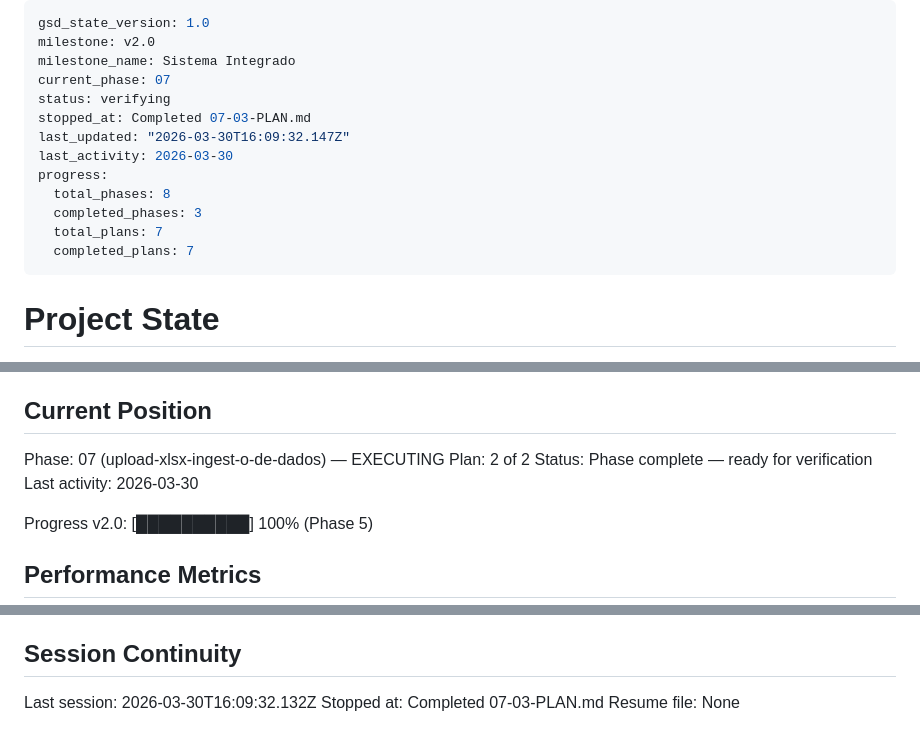
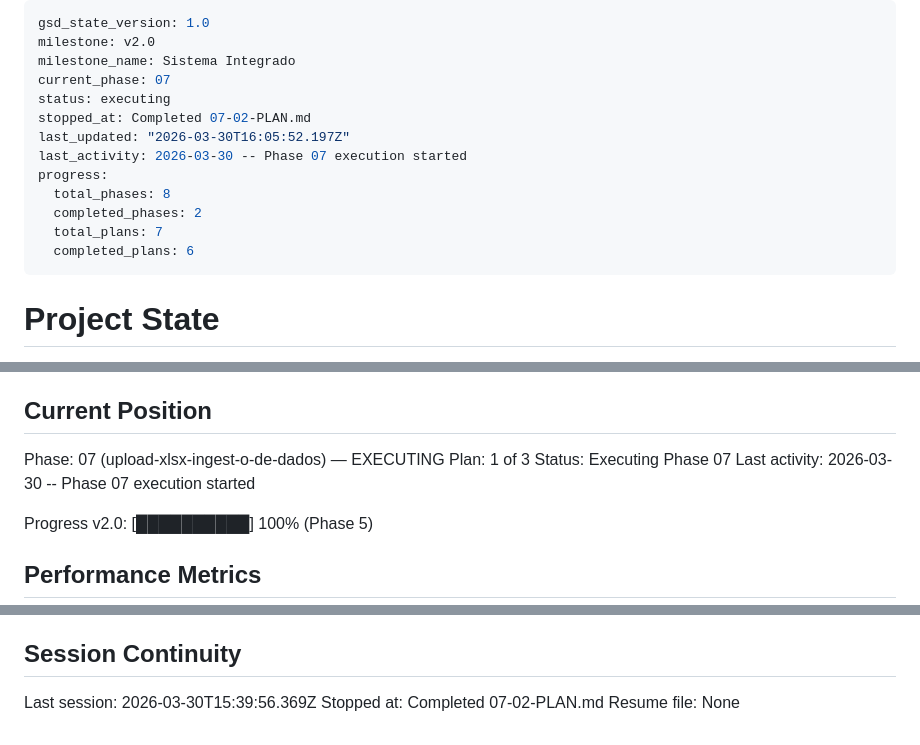
Before and after one commit to ricmagx/monitorizacao-eletricidade, a Markdown page: .planning/STATE.md, 3 parts joined by grey strips. Rendered like a GitHub page.

```diff
--- a/.planning/STATE.md
+++ b/.planning/STATE.md
@@ -3,15 +3,15 @@ gsd_state_version: 1.0
 milestone: v2.0
 milestone_name: Sistema Integrado
 current_phase: 07
-status: verifying
-stopped_at: Completed 07-03-PLAN.md
-last_updated: "2026-03-30T16:09:32.147Z"
-last_activity: 2026-03-30
+status: executing
+stopped_at: Completed 07-02-PLAN.md
+last_updated: "2026-03-30T16:05:52.197Z"
+last_activity: 2026-03-30 -- Phase 07 execution started
 progress:
   total_phases: 8
-  completed_phases: 3
+  completed_phases: 2
   total_plans: 7
-  completed_plans: 7
+  completed_plans: 6
 ---
 
 # Project State
@@ -29,9 +29,9 @@ See: .planning/PROJECT.md (updated 2026-03-30)
 ## Current Position
 
 Phase: 07 (upload-xlsx-ingest-o-de-dados) — EXECUTING
-Plan: 2 of 2
-Status: Phase complete — ready for verification
-Last activity: 2026-03-30
+Plan: 1 of 3
+Status: Executing Phase 07
+Last activity: 2026-03-30 -- Phase 07 execution started
 
 Progress v2.0: [██████████] 100% (Phase 5)
 
@@ -112,6 +111,6 @@ Progress v2.0: [██████████] 100% (Phase 5)
 
 ## Session Continuity
 
-Last session: 2026-03-30T16:09:32.132Z
-Stopped at: Completed 07-03-PLAN.md
+Last session: 2026-03-30T15:39:56.369Z
+Stopped at: Completed 07-02-PLAN.md
 Resume file: None
```
Also changed, not shown: other parts of .planning/STATE.md (+0 -1 lines).
